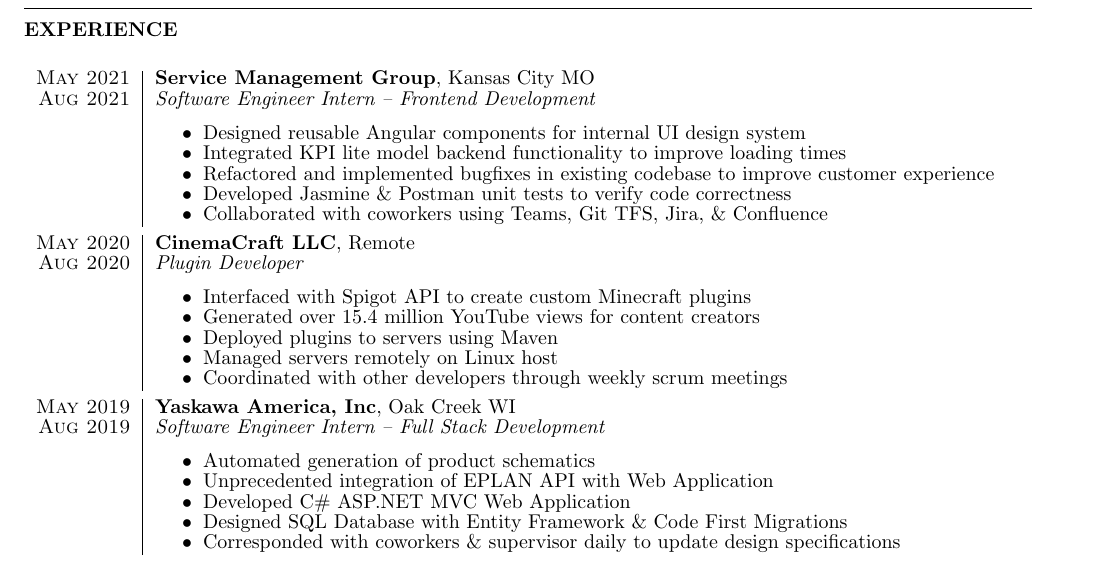
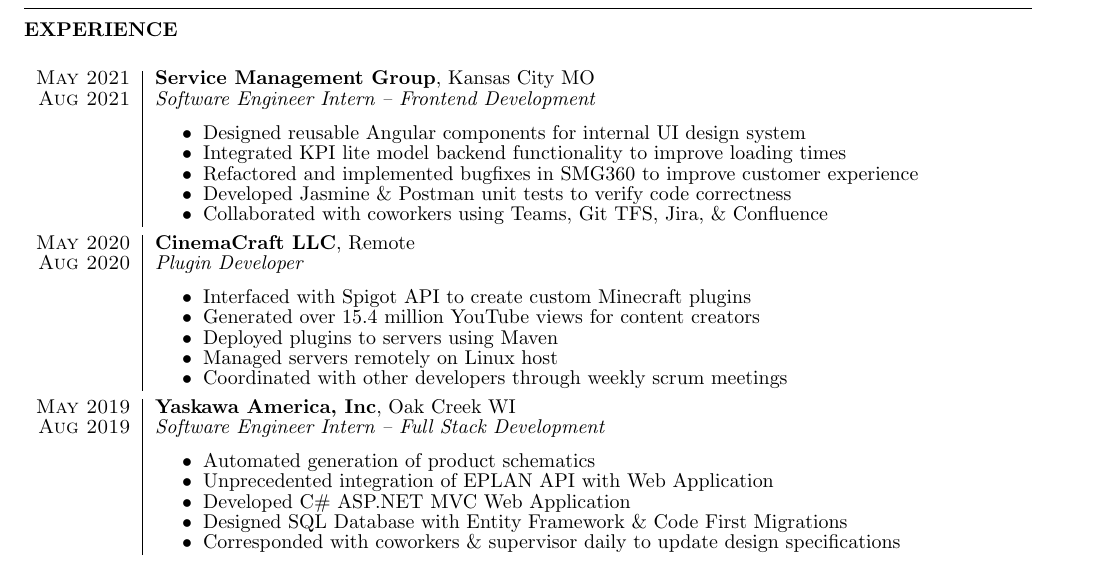
Before and after one commit to jkufa/Resume, a LaTeX CV (resume.tex): part of the page, cut so that both start at the same text. Compiled offline with pdfLaTeX.

Commit message:
Rewrite SMG bulelt point

```diff
--- a/resume.tex
+++ b/resume.tex
@@ -51,7 +51,7 @@
       \item {Designed reusable Angular components for internal UI design system }
       % Key Performance Indicators
       \item {Integrated KPI lite model backend functionality to improve loading times}
-      \item {Refactored and implemented bugfixes in existing codebase to improve customer experience}
+      \item {Refactored and implemented bugfixes in SMG360 to improve customer experience}
       \item {Developed Jasmine \& Postman unit tests to verify code correctness}
       \item {Collaborated with coworkers using Teams, Git TFS, Jira, \& Confluence}
     \end{itemize}
```
Also changed, not shown: resume.pdf.
